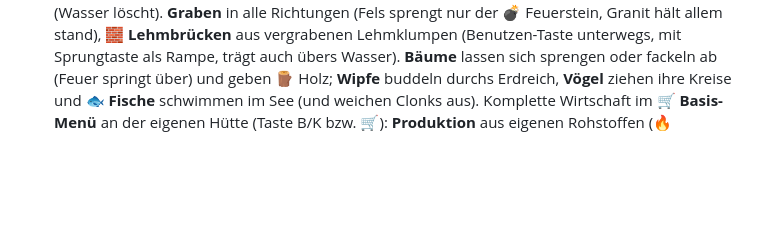
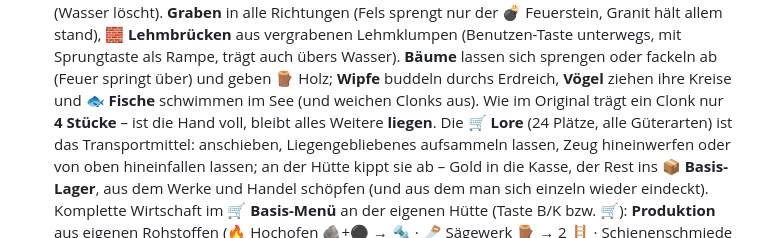
Before and after one commit to tzrg/sailing-game, a Markdown page: README.md, the part around the change. Rendered like a GitHub page; blank space fills up the shorter version.

Commit message:
README: Inventar-Limit, Lore-Transport und Basis-Lager beschrieben
Co-Authored-By: Claude Fable 5 <noreply@anthropic.com>
Claude-Session: https://claude.ai/code/session_01PZ5NaPN5CdaP4WWcDUsVK6

```diff
--- a/README.md
+++ b/README.md
@@ -149,7 +149,14 @@ Docker-Container deployt.
   **Bäume** lassen sich sprengen oder fackeln ab (Feuer springt über)
   und geben 🪵 Holz; **Wipfe** buddeln durchs Erdreich, **Vögel** ziehen
   ihre Kreise und **🐟 Fische** schwimmen im See (und weichen Clonks
-  aus). Komplette Wirtschaft im **🛒 Basis-Menü** an der eigenen Hütte
+  aus). Wie im Original trägt ein Clonk nur **4 Stücke** – ist die Hand
+  voll, bleibt alles Weitere **liegen**. Die **🛒 Lore** (24 Plätze, alle
+  Güterarten) ist das Transportmittel: anschieben, Liegengebliebenes
+  aufsammeln lassen, Zeug hineinwerfen oder von oben hineinfallen
+  lassen; an der Hütte kippt sie ab – Gold in die Kasse, der Rest ins
+  **📦 Basis-Lager**, aus dem Werke und Handel schöpfen (und aus dem man
+  sich einzeln wieder eindeckt).
+  Komplette Wirtschaft im **🛒 Basis-Menü** an der eigenen Hütte
   (Taste B/K bzw. 🛒): **Produktion** aus eigenen Rohstoffen
   (🔥 Hochofen 🪨+⚫ → 🔩 · 🪚 Sägewerk 🪵 → 2 🪜 · Schienenschmiede
   🪜+🔩 → 4 🛤 · 🏭 Chemiefabrik 🔩 → 3 💣 / ⚫ → 2 💣 / 2 🪵 → 1 💣),
```
